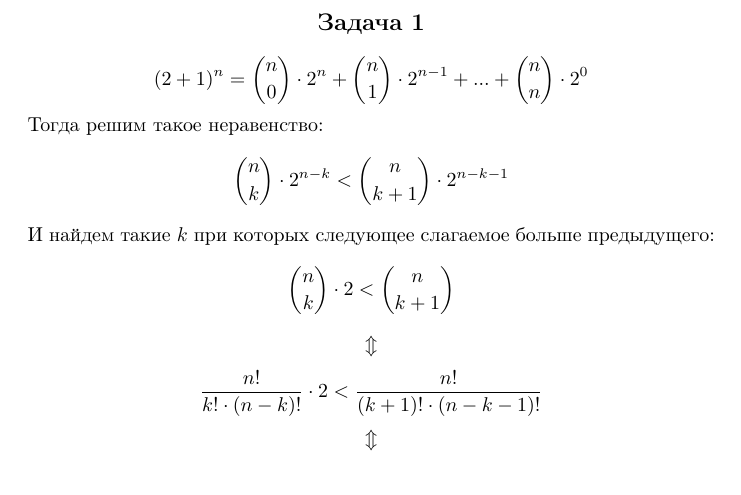
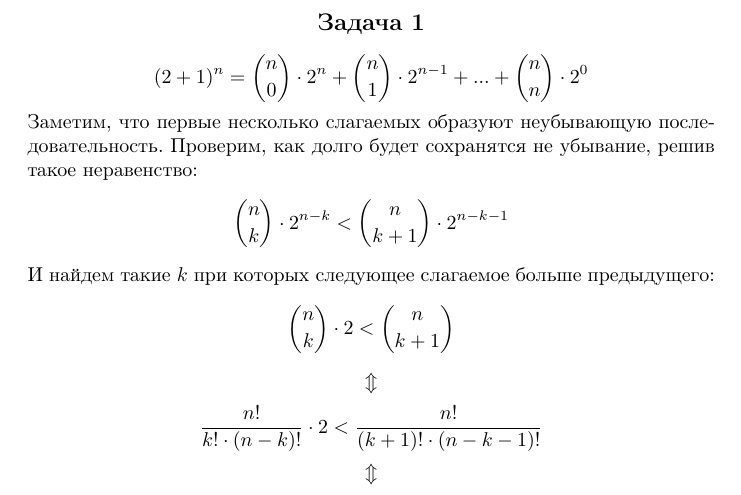
Before and after one commit to Andrey-Tkachev/HSE-homes, a LaTeX document (Combinatorics-2/combinatorics-2 Tkachev Andrey 166.tex): part of page 1 of 7, cut so that both start at the same text. Compiled offline with pdfLaTeX.

Commit message:
some addition in #1

```diff
--- a/Combinatorics-2/combinatorics-2 Tkachev Andrey 166.tex
+++ b/Combinatorics-2/combinatorics-2 Tkachev Andrey 166.tex
@@ -8,7 +8,7 @@
 	\subsection*{Задача 1}
 \end{center}
 	$$ (2 + 1)^n = {n \choose 0} \cdot 2^n + {n \choose 1} \cdot 2^{n - 1} + ... + {n \choose n} \cdot 2^0 $$
-	Тогда решим такое неравенство:
+	Заметим, что первые несколько слагаемых образуют неубывающую последовательность. Проверим, как долго будет сохранятся не убывание, решив такое неравенство:
 	$$ {n \choose k} \cdot 2^{n - k} < {n \choose k + 1} \cdot 2^{n - k - 1}$$
 	И найдем такие $k$ при которых следующее слагаемое больше предыдущего:
 	$$ {n \choose k} \cdot 2 < {n \choose k + 1}$$
```
Also changed, not shown: Combinatorics-2/combinatorics-2 Tkachev Andrey 166.pdf.
